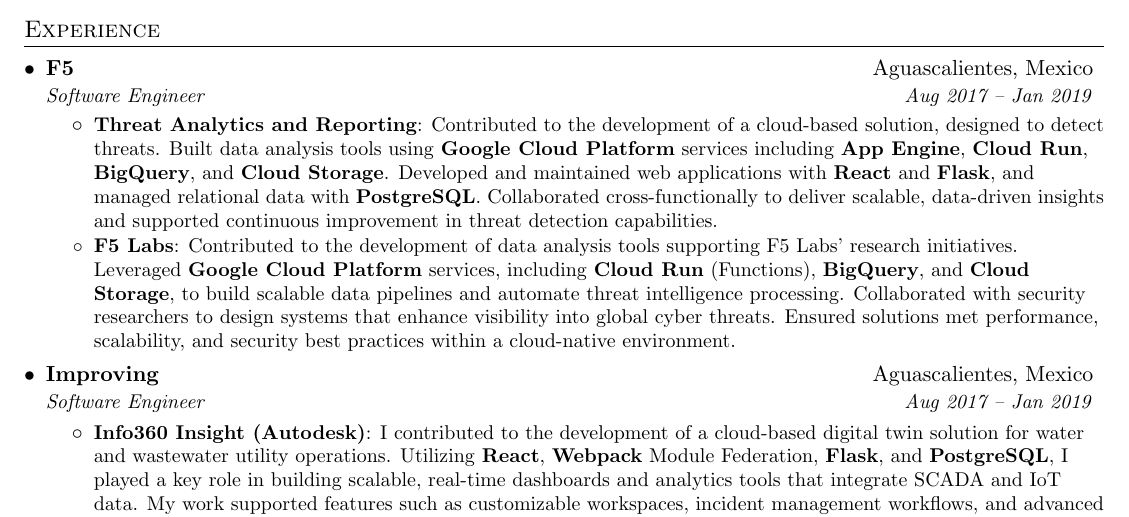
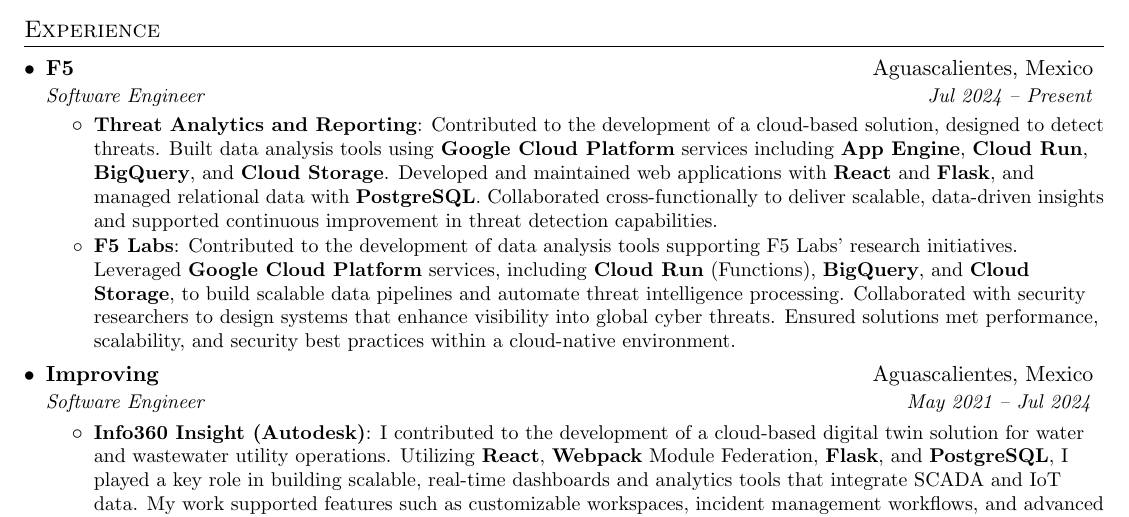
Before and after one commit to luisalcarasr/resume, a LaTeX CV (resume.tex): part of page 1 of 2, cut so that both start at the same text. Compiled offline with pdfLaTeX.

Commit message:
fix: The experience dates have been fixed

```diff
--- a/resume.tex
+++ b/resume.tex
@@ -123,7 +123,7 @@
 
   \resumeSubheading
     {\href{https://www.f5.com/}{F5}}{Aguascalientes, Mexico}
-    {Software Engineer}{Aug 2017 -- Jan 2019}
+    {Software Engineer}{Jul 2024 -- Present}
     \resumeItemListStart
 
       \resumeItem{\href{https://www.f5.com/products/distributed-cloud-services/bot-defense}{Threat Analytics and Reporting}}
@@ -136,7 +136,7 @@
 
   \resumeSubheading
     {\href{https://www.improving.com/}{Improving}}{Aguascalientes, Mexico}
-    {Software Engineer}{Aug 2017 -- Jan 2019}
+    {Software Engineer}{May 2021 -- Jul 2024}
     \resumeItemListStart
       \resumeItem{\href{https://www.autodesk.com/products/info360-insight/overview}{Info360 Insight} (\href{https://www.autodesk.com/}{Autodesk})}
         {I contributed to the development of a cloud-based digital twin solution for water and wastewater utility operations. Utilizing \textbf{React}, \textbf{Webpack} Module Federation, \textbf{Flask}, and \textbf{PostgreSQL}, I played a key role in building scalable, real-time dashboards and analytics tools that integrate SCADA and IoT data. My work supported features such as customizable workspaces, incident management workflows, and advanced analytics, enabling utilities to monitor system performance, assess outage impacts, and automate compliance reporting. This project, hosted on \textbf{Amazon Web Services}, enhanced operational decision-making and streamlined regulatory compliance for utility providers.}
```
